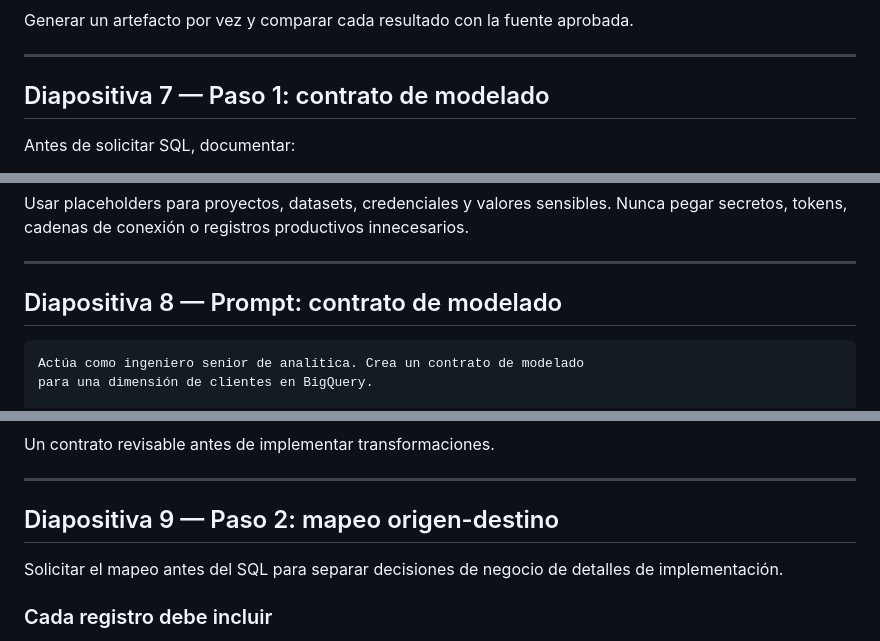
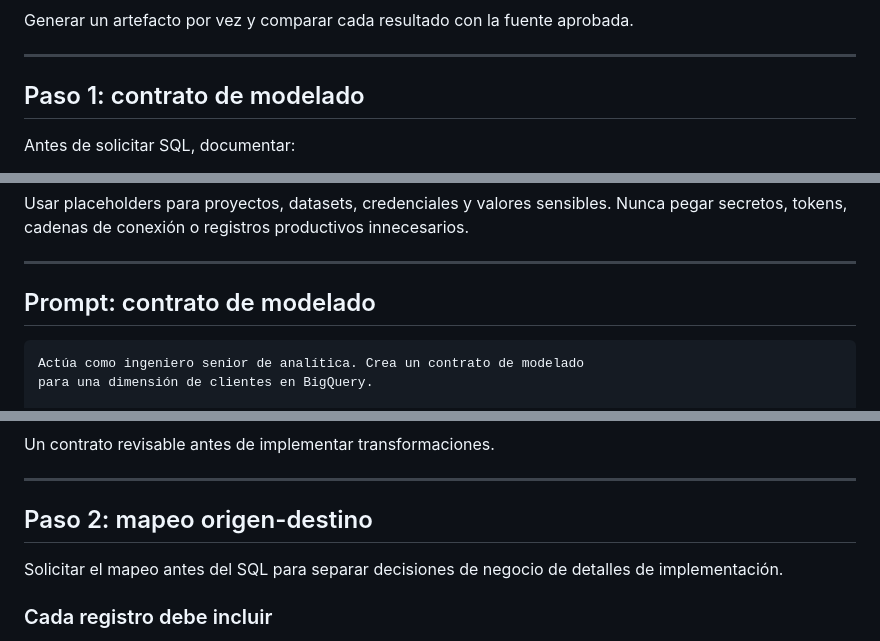
Before and after one commit to whsalazar-org/banco-chile-demo, a Markdown page: docs/es/presentacion-copilot-bigquery-modelado.md, 3 parts joined by grey strips. Rendered like a GitHub page.

````diff
--- a/docs/es/presentacion-copilot-bigquery-modelado.md
+++ b/docs/es/presentacion-copilot-bigquery-modelado.md
@@ -107,7 +107,7 @@ Generar un artefacto por vez y comparar cada resultado con la fuente aprobada.
 
 ---
 
-## Diapositiva 7 — Paso 1: contrato de modelado
+## Paso 1: contrato de modelado
 
 Antes de solicitar SQL, documentar:
 
@@ -128,7 +128,7 @@ Usar placeholders para proyectos, datasets, credenciales y valores sensibles. Nu
 
 ---
 
-## Diapositiva 8 — Prompt: contrato de modelado
+## Prompt: contrato de modelado
 
 ```text
 Actúa como ingeniero senior de analítica. Crea un contrato de modelado
@@ -151,7 +151,7 @@ Un contrato revisable antes de implementar transformaciones.
 
 ---
 
-## Diapositiva 9 — Paso 2: mapeo origen-destino
+## Paso 2: mapeo origen-destino
 
 Solicitar el mapeo antes del SQL para separar decisiones de negocio de detalles de implementación.
 
````
Also changed, not shown: other parts of docs/es/presentacion-copilot-bigquery-modelado.md (+26 -26 lines).
